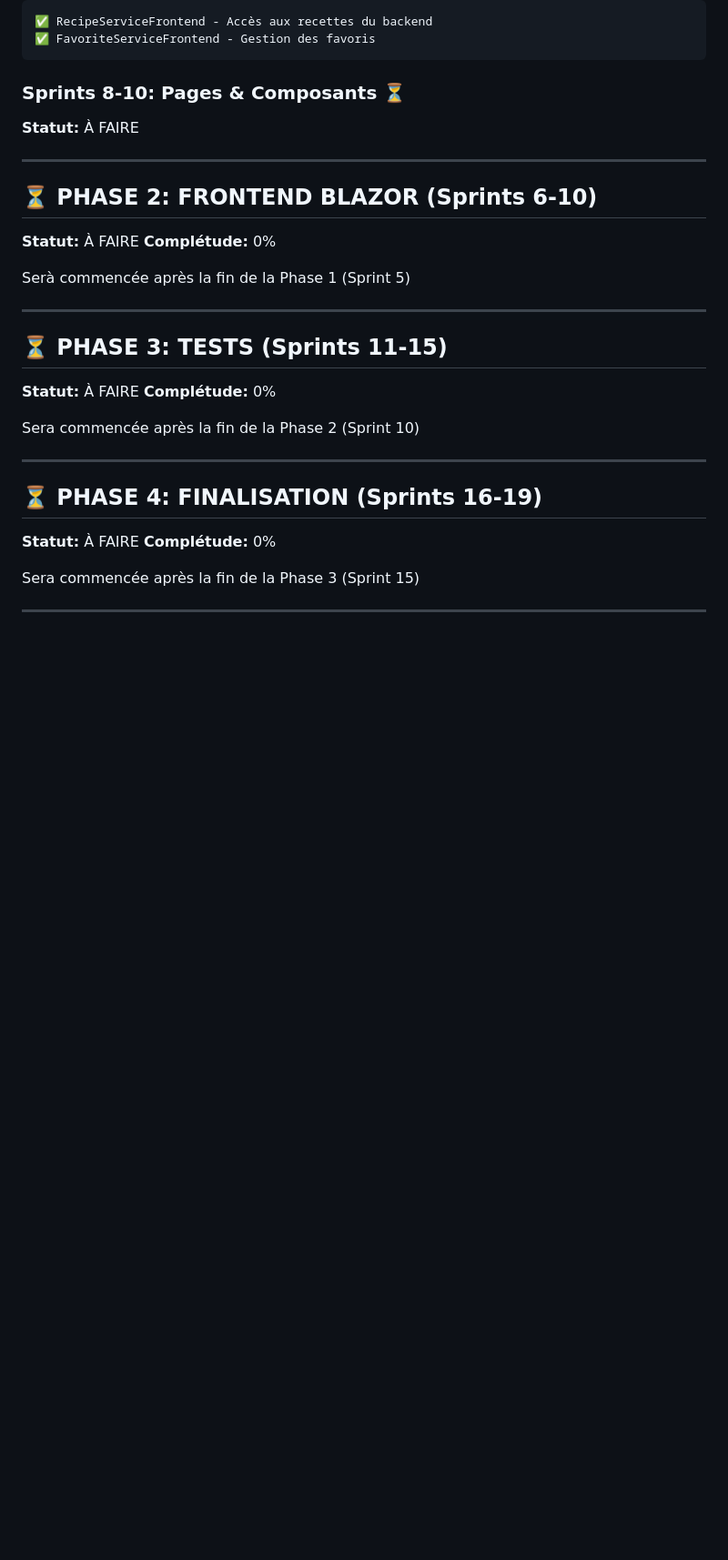
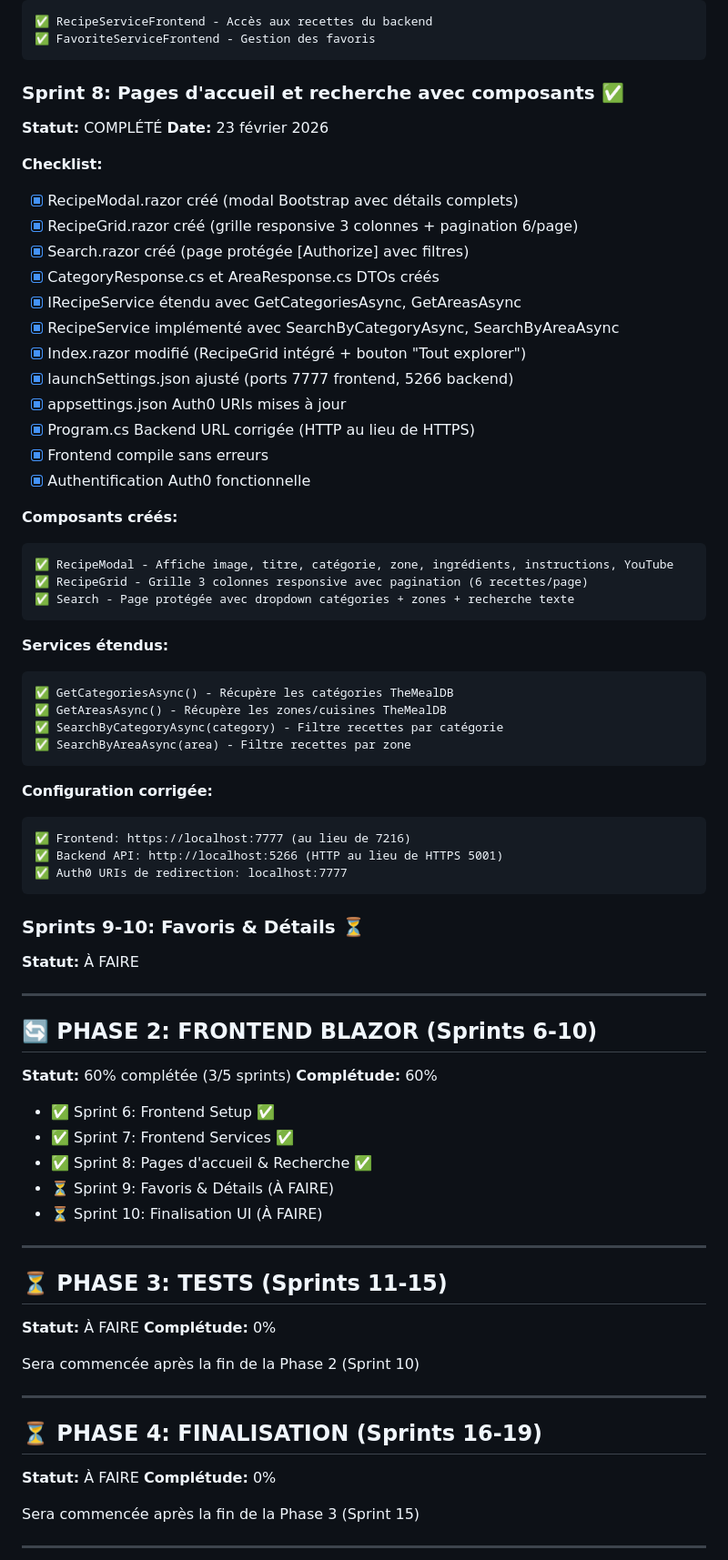
Before and after one commit to Adri-2310/menuMalin, a Markdown page: docs/PROGRESS.md, the part around one of its changes. Shown at 91% size. Rendered like a GitHub page; blank space fills up the shorter version.

````diff
--- a/docs/PROGRESS.md
+++ b/docs/PROGRESS.md
@@ -172,17 +172,61 @@ GET /api/auth/health                 - Test API
 ✅ FavoriteServiceFrontend - Gestion des favoris
 ```
 
-### Sprints 8-10: Pages & Composants ⏳
+### Sprint 8: Pages d'accueil et recherche avec composants ✅
+**Statut:** COMPLÉTÉ
+**Date:** 23 février 2026
+
+**Checklist:**
+- [x] RecipeModal.razor créé (modal Bootstrap avec détails complets)
+- [x] RecipeGrid.razor créé (grille responsive 3 colonnes + pagination 6/page)
+- [x] Search.razor créé (page protégée [Authorize] avec filtres)
+- [x] CategoryResponse.cs et AreaResponse.cs DTOs créés
+- [x] IRecipeService étendu avec GetCategoriesAsync, GetAreasAsync
+- [x] RecipeService implémenté avec SearchByCategoryAsync, SearchByAreaAsync
+- [x] Index.razor modifié (RecipeGrid intégré + bouton "Tout explorer")
+- [x] launchSettings.json ajusté (ports 7777 frontend, 5266 backend)
+- [x] appsettings.json Auth0 URIs mises à jour
+- [x] Program.cs Backend URL corrigée (HTTP au lieu de HTTPS)
+- [x] Frontend compile sans erreurs
+- [x] Authentification Auth0 fonctionnelle
+
+**Composants créés:**
+```
+✅ RecipeModal - Affiche image, titre, catégorie, zone, ingrédients, instructions, YouTube
+✅ RecipeGrid - Grille 3 colonnes responsive avec pagination (6 recettes/page)
+✅ Search - Page protégée avec dropdown catégories + zones + recherche texte
+```
+
+**Services étendus:**
+```
+✅ GetCategoriesAsync() - Récupère les catégories TheMealDB
+✅ GetAreasAsync() - Récupère les zones/cuisines TheMealDB
+✅ SearchByCategoryAsync(category) - Filtre recettes par catégorie
+✅ SearchByAreaAsync(area) - Filtre recettes par zone
+```
+
+**Configuration corrigée:**
+```
+✅ Frontend: https://localhost:7777 (au lieu de 7216)
+✅ Backend API: http://localhost:5266 (HTTP au lieu de HTTPS 5001)
+✅ Auth0 URIs de redirection: localhost:7777
+```
+
+### Sprints 9-10: Favoris & Détails ⏳
 **Statut:** À FAIRE
 
 ---
 
-## ⏳ PHASE 2: FRONTEND BLAZOR (Sprints 6-10)
+## 🔄 PHASE 2: FRONTEND BLAZOR (Sprints 6-10)
 
-**Statut:** À FAIRE
-**Complétude:** 0%
+**Statut:** 60% complétée (3/5 sprints)
+**Complétude:** 60%
 
-Serà commencée après la fin de la Phase 1 (Sprint 5)
+- ✅ Sprint 6: Frontend Setup ✅
+- ✅ Sprint 7: Frontend Services ✅
+- ✅ Sprint 8: Pages d'accueil & Recherche ✅
+- ⏳ Sprint 9: Favoris & Détails (À FAIRE)
+- ⏳ Sprint 10: Finalisation UI (À FAIRE)
 
 ---
 
````
Also changed, not shown: other parts of docs/PROGRESS.md (+55 -26 lines).
